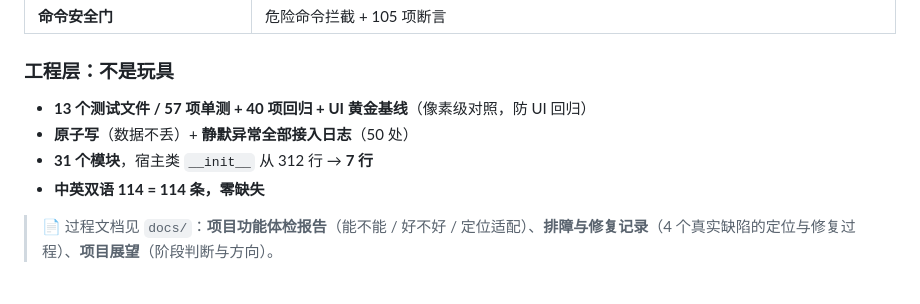
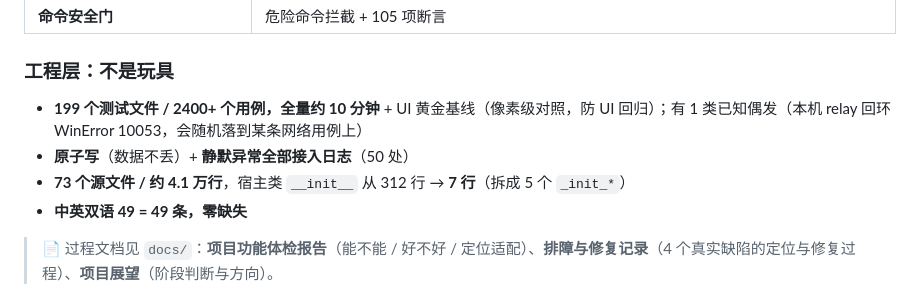
Before and after one commit to sjmsltx/deepseek-desktop-pet, a Markdown page: README.md, the part around the change. GitHub-like rendering.

Commit message:
docs(README): 修正「工程层」三处过时数字（测试少写 30 倍）
## 问题

「工程层：不是玩具」这段本来是用来自证质量的，但数字过时到反而显得项目很弱：

| 项 | 原写 | 实测 |
|---|---|---|
| 测试规模 | 13 个测试文件 / 57 项单测 + 40 项回归 | **199 个 test 文件 / 2400+ 用例** |
| 源码规模 | 31 个模块 | **73 个 .py / 41197 行** |
| 中英双语 | 114 = 114 条 | **49 = 49 条**（UI_ZH/UI_EN 逐字典计数） |

测试那项差 30 倍。

## 写法上的取舍

- 用例数写「2400+」不写精确 2405：全量有 1 类已知偶发（本机 relay 回环 WinError 10053，
  会随机落到某条网络用例上），5 次全量里 3 次干净、2 次带它 ⇒ 写死具体数不诚实
- 把「有 1 类已知偶发」直接写进 README，而不是只写在交接件里
- __init__ 312 → 7 行经核实属实（拆成 5 个 _init_* 方法），保留
- 「73 个源文件」而非「73 个模块」：原词是「模块」，我改成可数的「源文件」

## 刻意没改的（证据不足）

- 「33 个工具、core 20」：AI_TOOLS 实测 34 项，但 strict_tools() 返回值（34）与名单（21）
  不一致，**默认暴露数到底几个没查清**，不硬写
- 「默认只暴露 8 个高频工具」同理
- 「静默异常全部接入日志（50 处）」需跑守卫脚本核准，不在本批

一个 30 倍失真的数字比不写更糟；但证据不足的数字也不能瞎改。

```diff
--- a/README.md
+++ b/README.md
@@ -142,10 +142,10 @@ How to contribute: [CONTRIBUTING.md](CONTRIBUTING.md) · Newcomer tasks: [docs/g
 
 ### 工程层：不是玩具
 
-- **13 个测试文件 / 57 项单测 + 40 项回归 + UI 黄金基线**（像素级对照，防 UI 回归）
+- **199 个测试文件 / 2400+ 个用例，全量约 10 分钟** + UI 黄金基线（像素级对照，防 UI 回归）；有 1 类已知偶发（本机 relay 回环 WinError 10053，会随机落到某条网络用例上）
 - **原子写**（数据不丢）+ **静默异常全部接入日志**（50 处）
-- **31 个模块**，宿主类 `__init__` 从 312 行 → **7 行**
-- **中英双语 114 = 114 条，零缺失**
+- **73 个源文件 / 约 4.1 万行**，宿主类 `__init__` 从 312 行 → **7 行**（拆成 5 个 `_init_*`）
+- **中英双语 49 = 49 条，零缺失**
 
 > 📄 过程文档见 `docs/`：**项目功能体检报告**（能不能 / 好不好 / 定位适配）、**排障与修复记录**（4 个真实缺陷的定位与修复过程）、**项目展望**（阶段判断与方向）。
 
```
